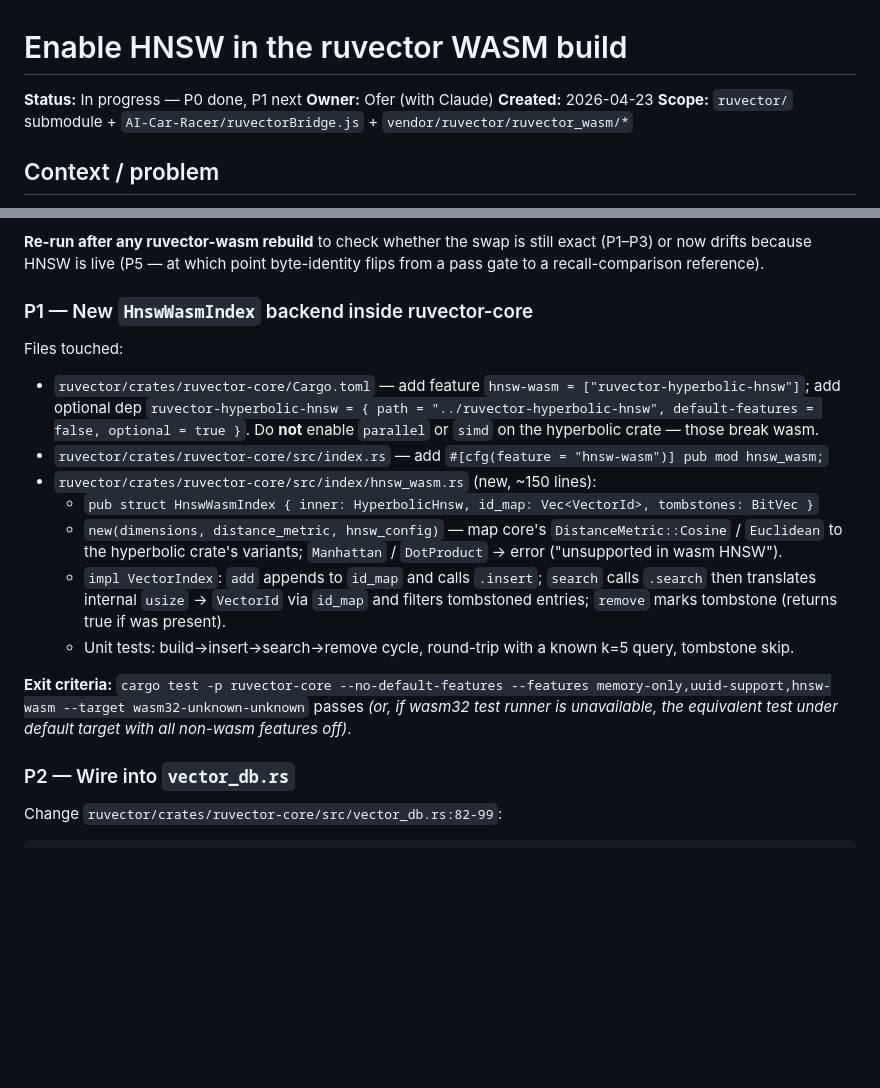
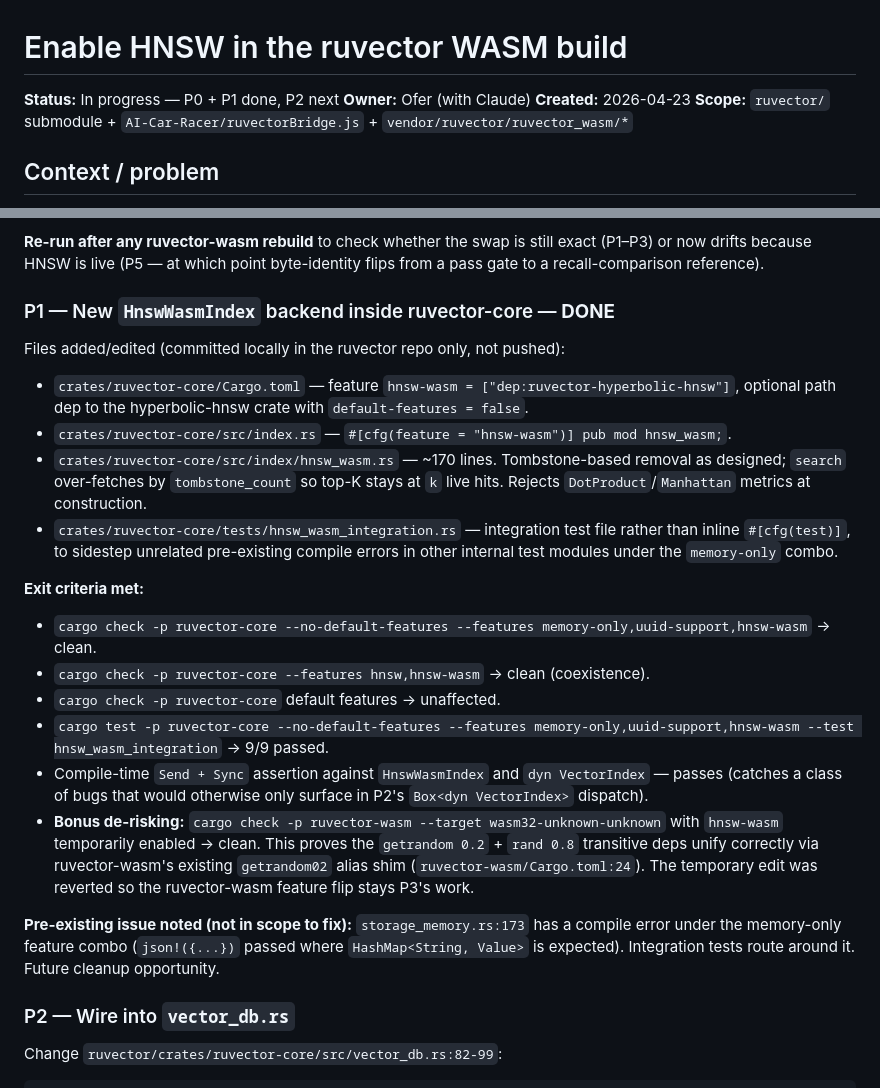
Before and after one commit to shaal/VectorVroom, a Markdown page: docs/plan/ruvector-hnsw-in-wasm.md, 2 parts joined by grey strips. Rendered like a GitHub page; blank space fills up the shorter version.

Commit message:
docs(plan): mark P1 (HnswWasmIndex) done in ruvector-hnsw-in-wasm plan
Implementation committed locally in the ruvector repo on branch
feat/hnsw-wasm-backend (not pushed; push/PR pending user OK per the
external-scope policy). Exit criteria met: cargo check clean across
three feature combos, 9 integration tests pass, and the wasm32 build
through ruvector-wasm was smoke-tested (reverted) to de-risk P3.

```diff
--- a/docs/plan/ruvector-hnsw-in-wasm.md
+++ b/docs/plan/ruvector-hnsw-in-wasm.md
@@ -1,6 +1,6 @@
 # Enable HNSW in the ruvector WASM build
 
-**Status:** In progress — P0 done, P1 next
+**Status:** In progress — P0 + P1 done, P2 next
 **Owner:** Ofer (with Claude)
 **Created:** 2026-04-23
 **Scope:** `ruvector/` submodule + `AI-Car-Racer/ruvectorBridge.js` + `vendor/ruvector/ruvector_wasm/*`
@@ -55,18 +55,23 @@ still exact (P1–P3) or now drifts because HNSW is live (P5 — at which
 point byte-identity flips from a pass gate to a recall-comparison
 reference).
 
-### P1 — New `HnswWasmIndex` backend inside ruvector-core
+### P1 — New `HnswWasmIndex` backend inside ruvector-core — **DONE**
 
-Files touched:
-- `ruvector/crates/ruvector-core/Cargo.toml` — add feature `hnsw-wasm = ["ruvector-hyperbolic-hnsw"]`; add optional dep `ruvector-hyperbolic-hnsw = { path = "../ruvector-hyperbolic-hnsw", default-features = false, optional = true }`. Do **not** enable `parallel` or `simd` on the hyperbolic crate — those break wasm.
-- `ruvector/crates/ruvector-core/src/index.rs` — add `#[cfg(feature = "hnsw-wasm")] pub mod hnsw_wasm;`
-- `ruvector/crates/ruvector-core/src/index/hnsw_wasm.rs` (new, ~150 lines):
-  - `pub struct HnswWasmIndex { inner: HyperbolicHnsw, id_map: Vec<VectorId>, tombstones: BitVec }`
-  - `new(dimensions, distance_metric, hnsw_config)` — map core's `DistanceMetric::Cosine` / `Euclidean` to the hyperbolic crate's variants; `Manhattan` / `DotProduct` → error ("unsupported in wasm HNSW").
-  - `impl VectorIndex`: `add` appends to `id_map` and calls `.insert`; `search` calls `.search` then translates internal `usize` → `VectorId` via `id_map` and filters tombstoned entries; `remove` marks tombstone (returns true if was present).
-  - Unit tests: build→insert→search→remove cycle, round-trip with a known k=5 query, tombstone skip.
+Files added/edited (committed locally in the ruvector repo only, not pushed):
+- `crates/ruvector-core/Cargo.toml` — feature `hnsw-wasm = ["dep:ruvector-hyperbolic-hnsw"]`, optional path dep to the hyperbolic-hnsw crate with `default-features = false`.
+- `crates/ruvector-core/src/index.rs` — `#[cfg(feature = "hnsw-wasm")] pub mod hnsw_wasm;`.
+- `crates/ruvector-core/src/index/hnsw_wasm.rs` — ~170 lines. Tombstone-based removal as designed; `search` over-fetches by `tombstone_count` so top-K stays at `k` live hits. Rejects `DotProduct`/`Manhattan` metrics at construction.
+- `crates/ruvector-core/tests/hnsw_wasm_integration.rs` — integration test file rather than inline `#[cfg(test)]`, to sidestep unrelated pre-existing compile errors in other internal test modules under the `memory-only` combo.
 
-**Exit criteria:** `cargo test -p ruvector-core --no-default-features --features memory-only,uuid-support,hnsw-wasm --target wasm32-unknown-unknown` passes *(or, if wasm32 test runner is unavailable, the equivalent test under default target with all non-wasm features off)*.
+**Exit criteria met:**
+- `cargo check -p ruvector-core --no-default-features --features memory-only,uuid-support,hnsw-wasm` → clean.
+- `cargo check -p ruvector-core --features hnsw,hnsw-wasm` → clean (coexistence).
+- `cargo check -p ruvector-core` default features → unaffected.
+- `cargo test -p ruvector-core --no-default-features --features memory-only,uuid-support,hnsw-wasm --test hnsw_wasm_integration` → 9/9 passed.
+- Compile-time `Send + Sync` assertion against `HnswWasmIndex` and `dyn VectorIndex` — passes (catches a class of bugs that would otherwise only surface in P2's `Box<dyn VectorIndex>` dispatch).
+- **Bonus de-risking:** `cargo check -p ruvector-wasm --target wasm32-unknown-unknown` with `hnsw-wasm` temporarily enabled → clean. This proves the `getrandom 0.2` + `rand 0.8` transitive deps unify correctly via ruvector-wasm's existing `getrandom02` alias shim (`ruvector-wasm/Cargo.toml:24`). The temporary edit was reverted so the ruvector-wasm feature flip stays P3's work.
+
+**Pre-existing issue noted (not in scope to fix):** `storage_memory.rs:173` has a compile error under the memory-only feature combo (`json!({...})` passed where `HashMap<String, Value>` is expected). Integration tests route around it. Future cleanup opportunity.
 
 ### P2 — Wire into `vector_db.rs`
 
```
